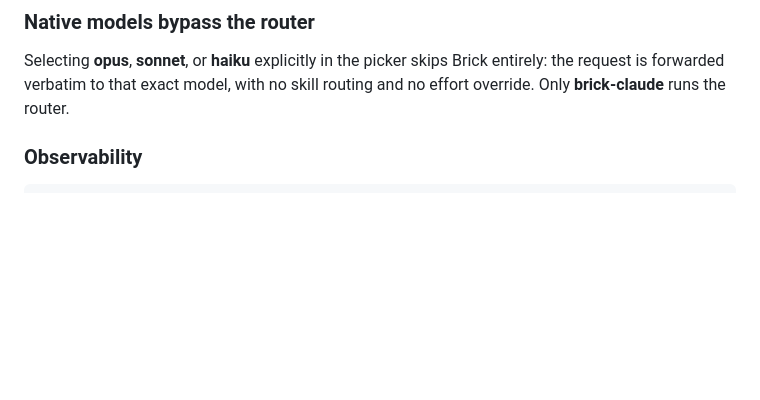
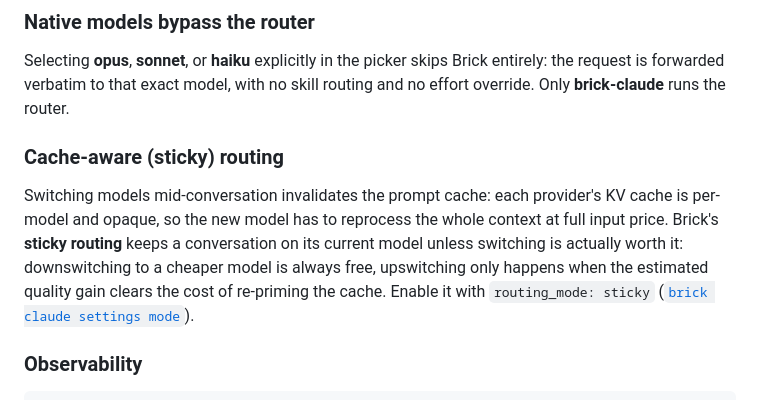
Before and after one commit to aletop130/brick-SR1, a Markdown page: README.md, the part around the change. Rendered like a GitHub page; blank space fills up the shorter version.

Commit message:
docs: explain cache-aware (sticky) routing in README
Co-Authored-By: Claude <noreply@anthropic.com>

```diff
--- a/README.md
+++ b/README.md
@@ -156,6 +156,10 @@ Once you have picked the tier, how hard to think is decided **autonomously per r
 ### Native models bypass the router
 
 Selecting **opus**, **sonnet**, or **haiku** explicitly in the picker skips Brick entirely: the request is forwarded verbatim to that exact model, with no skill routing and no effort override. Only **brick-claude** runs the router.
+
+### Cache-aware (sticky) routing
+
+Switching models mid-conversation invalidates the prompt cache: each provider's KV cache is per-model and opaque, so the new model has to reprocess the whole context at full input price. Brick's **sticky routing** keeps a conversation on its current model unless switching is actually worth it: downswitching to a cheaper model is always free, upswitching only happens when the estimated quality gain clears the cost of re-priming the cache. Enable it with `routing_mode: sticky` ([`brick claude settings mode`](#the-5-modes-pick-your-costquality-trade-off)).
 
 ### Observability
 
```
